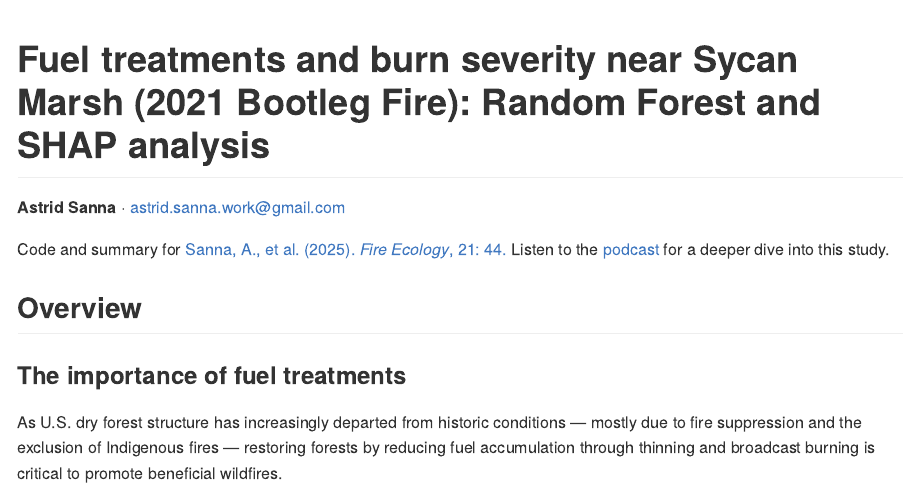
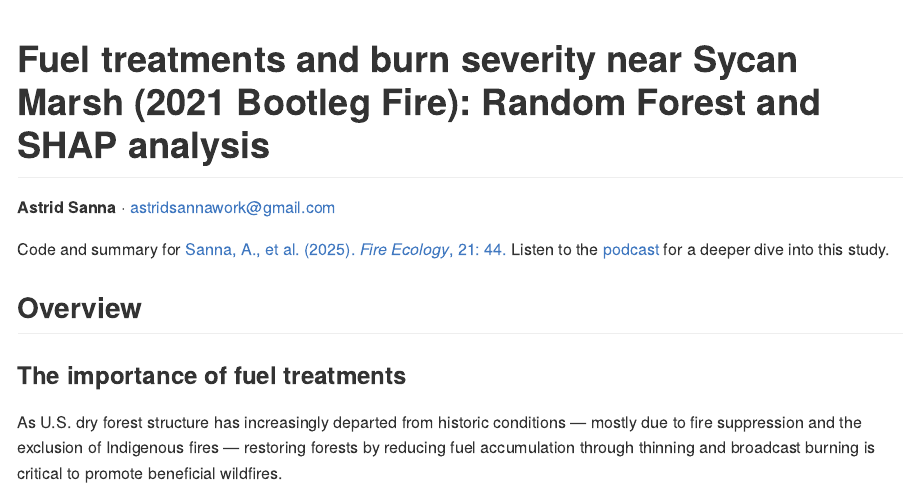
Before and after one commit to astridsanna-p/sycan-burn-severity, an R Markdown document (sycan_burn_severity.Rmd): the page in a window 1100 px wide, from its top. Rendered offline with R 4.5, knitr and Pandoc, with nearby package versions; long lines of code are wrapped.

Commit message:
Update email

```diff
--- a/sycan_burn_severity.Rmd
+++ b/sycan_burn_severity.Rmd
@@ -3,7 +3,7 @@ title: "Fuel treatments and burn severity near Sycan Marsh (2021 Bootleg Fire):
 output: github_document
 ---
 
-**Astrid Sanna** · [astrid.sanna.work@gmail.com](mailto:astrid.sanna.work@gmail.com)
+**Astrid Sanna** · [astridsannawork@gmail.com](mailto:astrid.sanna.work@gmail.com)
 
 Code and summary for [Sanna, A., et al. (2025). *Fire Ecology*, 21: 44.](https://link.springer.com/article/10.1186/s42408-025-00387-y) Listen to the [podcast](https://fireecology.org/feco-podcast/ep69) for a deeper dive into this study.
 
```
Also changed, not shown: README.md.
